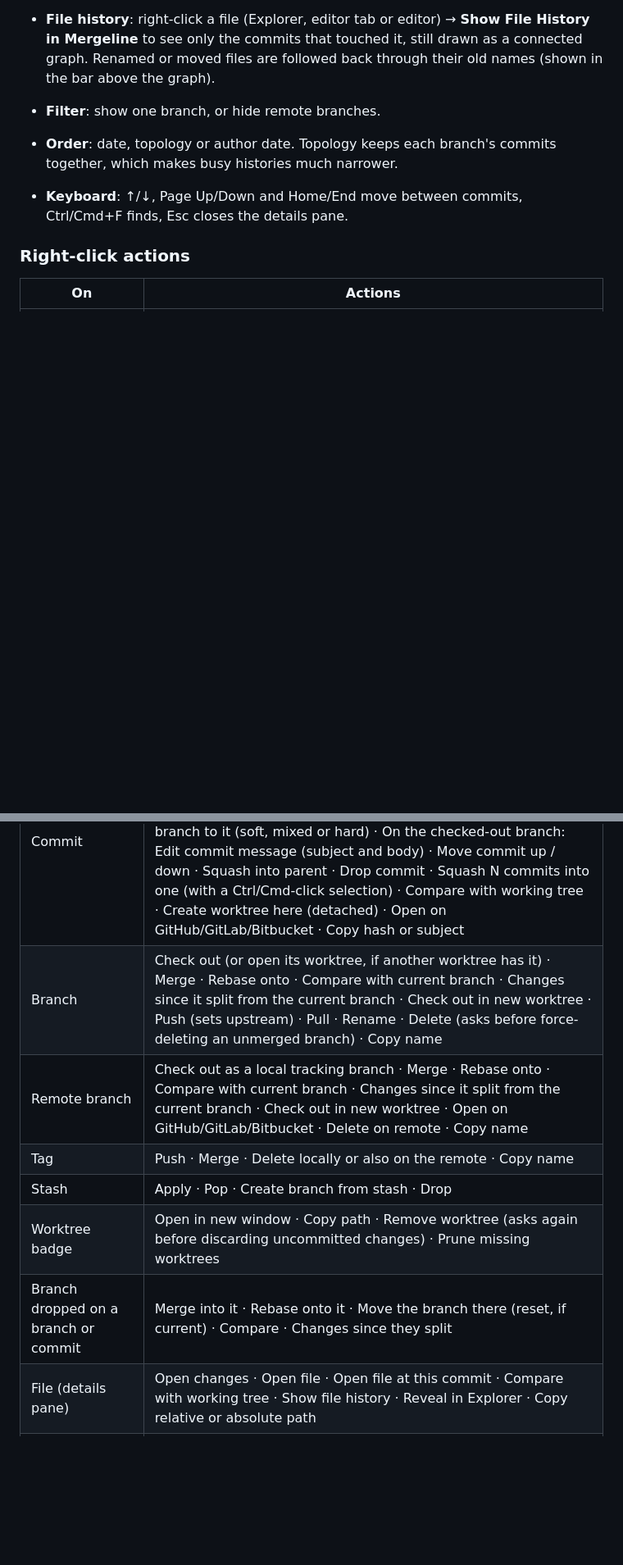
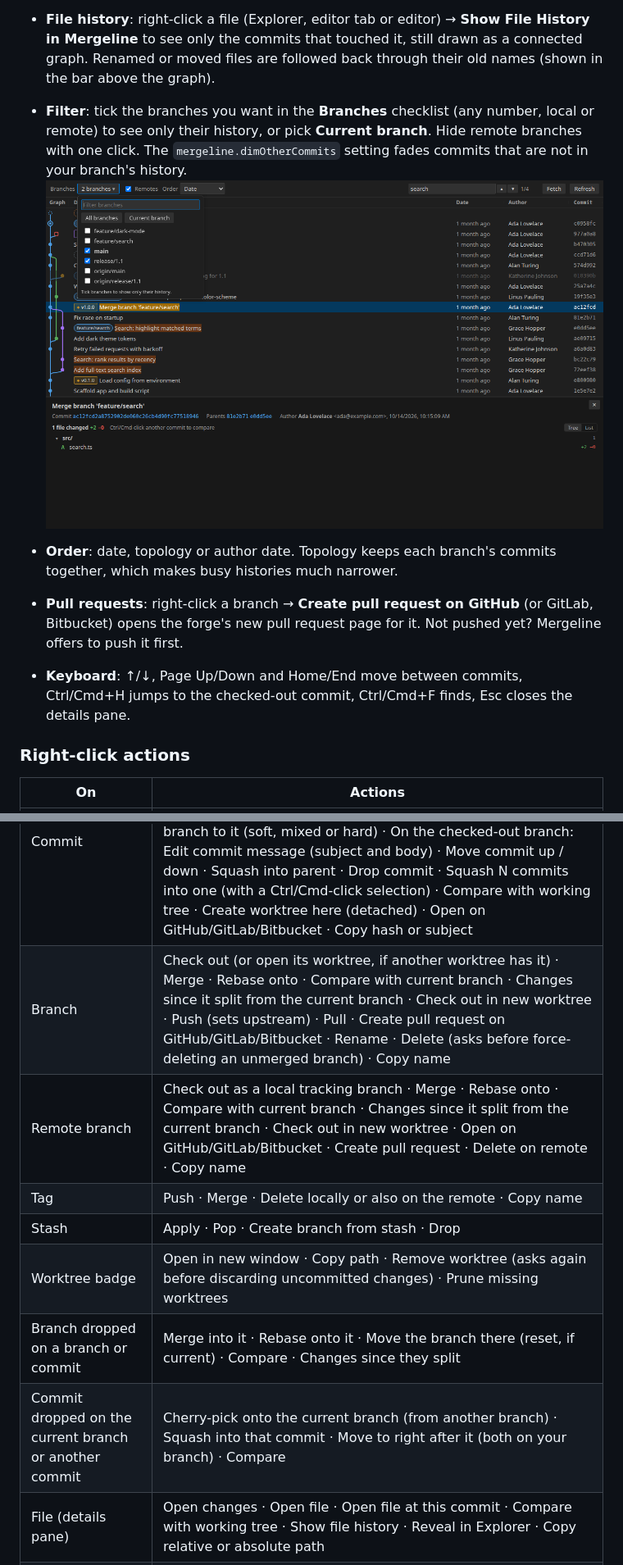
Before and after one commit to janwan2003/vscode-commit-graph, a Markdown page: README.md, 2 parts joined by grey strips. Shown at 82% size. Rendered like a GitHub page; pictures changed too: docs/screenshot-branches.png (added); blank space fills up the shorter version.

```diff
--- a/README.md
+++ b/README.md
@@ -31,21 +31,24 @@ account, has no paid tier and sends no telemetry.
 - **Worktrees**: other worktrees show as a ⧉ badge on the commit they have checked out. Create one from a branch or commit, open it in a new window, or remove it, from the right-click menus.
 - **Find**: Ctrl/Cmd+F searches subjects, authors, emails, hashes and ref names. Press Enter or Shift+Enter to step through matches. **All history** (or Enter when nothing loaded matches) searches every commit the graph can show, not just the loaded ones (`git log --grep` / `--author`, hash prefix, ref names), and loads as far as needed to show the match.
 - **File history**: right-click a file (Explorer, editor tab or editor) → **Show File History in Mergeline** to see only the commits that touched it, still drawn as a connected graph. Renamed or moved files are followed back through their old names (shown in the bar above the graph).
-- **Filter**: show one branch, or hide remote branches.
+- **Filter**: tick the branches you want in the **Branches** checklist (any number, local or remote) to see only their history, or pick **Current branch**. Hide remote branches with one click. The `mergeline.dimOtherCommits` setting fades commits that are not in your branch's history.
+![The Branches checklist with main and release/1.1 ticked; a commit that is not in main's history is dimmed](docs/screenshot-branches.png)
 - **Order**: date, topology or author date. Topology keeps each branch's commits together, which makes busy histories much narrower.
-- **Keyboard**: ↑/↓, Page Up/Down and Home/End move between commits, Ctrl/Cmd+F finds, Esc closes the details pane.
+- **Pull requests**: right-click a branch → **Create pull request on GitHub** (or GitLab, Bitbucket) opens the forge's new pull request page for it. Not pushed yet? Mergeline offers to push it first.
+- **Keyboard**: ↑/↓, Page Up/Down and Home/End move between commits, Ctrl/Cmd+H jumps to the checked-out commit, Ctrl/Cmd+F finds, Esc closes the details pane.
 
 ### Right-click actions
 
 | On | Actions |
 |---|---|
 | Commit | Create branch here · Add tag (lightweight or annotated) · Check out (detached) · Cherry-pick · Revert · Merge into current branch (fast-forward, `--no-ff` or `--squash`) · Rebase current branch onto it · Interactive rebase from here (in a terminal) · Reset current branch to it (soft, mixed or hard) · On the checked-out branch: Edit commit message (subject and body) · Move commit up / down · Squash into parent · Drop commit · Squash N commits into one (with a Ctrl/Cmd-click selection) · Compare with working tree · Create worktree here (detached) · Open on GitHub/GitLab/Bitbucket · Copy hash or subject |
-| Branch | Check out (or open its worktree, if another worktree has it) · Merge · Rebase onto · Compare with current branch · Changes since it split from the current branch · Check out in new worktree · Push (sets upstream) · Pull · Rename · Delete (asks before force-deleting an unmerged branch) · Copy name |
-| Remote branch | Check out as a local tracking branch · Merge · Rebase onto · Compare with current branch · Changes since it split from the current branch · Check out in new worktree · Open on GitHub/GitLab/Bitbucket · Delete on remote · Copy name |
+| Branch | Check out (or open its worktree, if another worktree has it) · Merge · Rebase onto · Compare with current branch · Changes since it split from the current branch · Check out in new worktree · Push (sets upstream) · Pull · Create pull request on GitHub/GitLab/Bitbucket · Rename · Delete (asks before force-deleting an unmerged branch) · Copy name |
+| Remote branch | Check out as a local tracking branch · Merge · Rebase onto · Compare with current branch · Changes since it split from the current branch · Check out in new worktree · Open on GitHub/GitLab/Bitbucket · Create pull request · Delete on remote · Copy name |
 | Tag | Push · Merge · Delete locally or also on the remote · Copy name |
 | Stash | Apply · Pop · Create branch from stash · Drop |
 | Worktree badge | Open in new window · Copy path · Remove worktree (asks again before discarding uncommitted changes) · Prune missing worktrees |
 | Branch dropped on a branch or commit | Merge into it · Rebase onto it · Move the branch there (reset, if current) · Compare · Changes since they split |
+| Commit dropped on the current branch or another commit | Cherry-pick onto the current branch (from another branch) · Squash into that commit · Move to right after it (both on your branch) · Compare |
 | File (details pane) | Open changes · Open file · Open file at this commit · Compare with working tree · Show file history · Reveal in Explorer · Copy relative or absolute path |
 | Uncommitted changes | Stash (including untracked files) · Open Source Control · Discard all |
 
```
Also changed, not shown: other parts of README.md (+3 -2 lines), CHANGELOG.md (+8 -0 lines), store/LISTING.md (+2 -2 lines), 14 other files.
